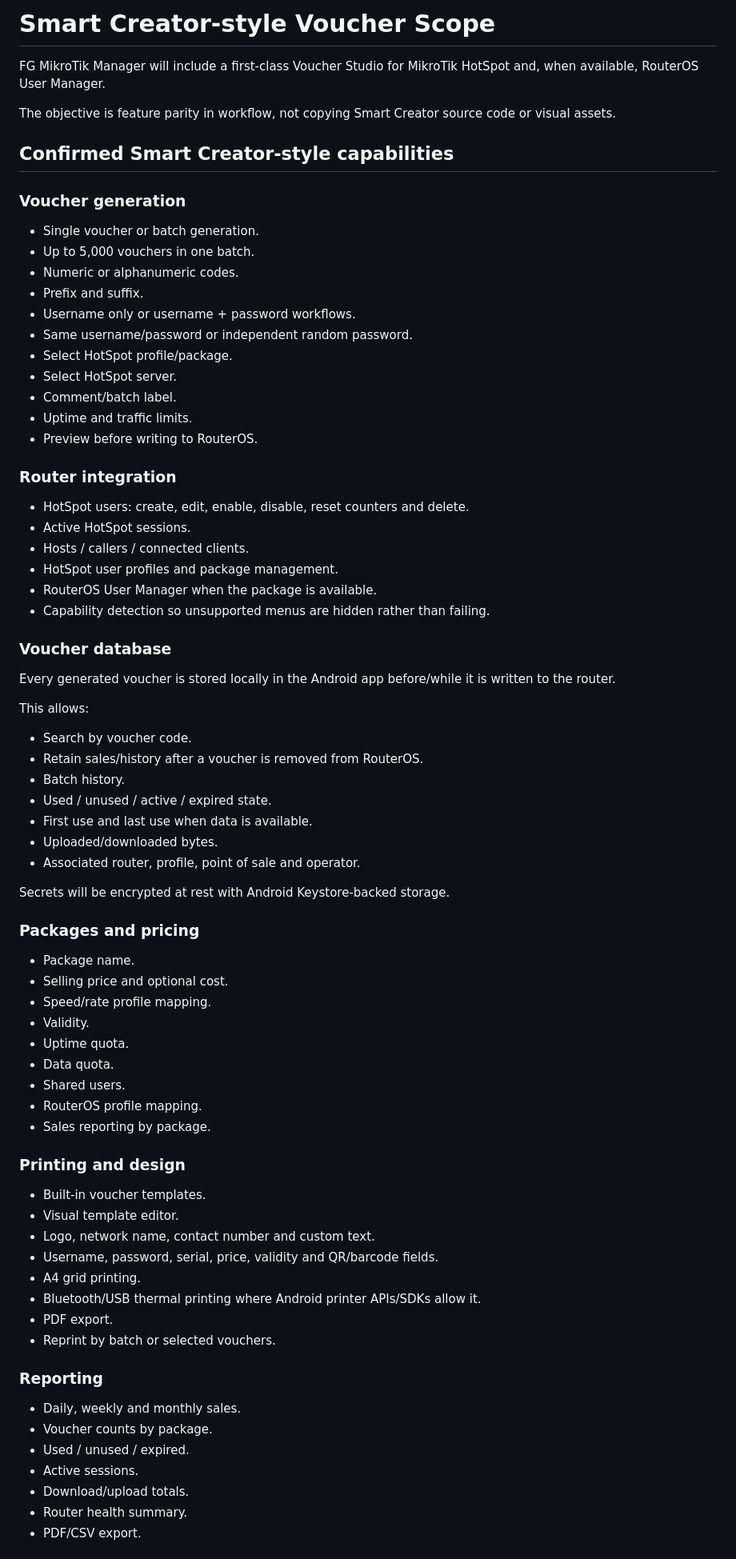
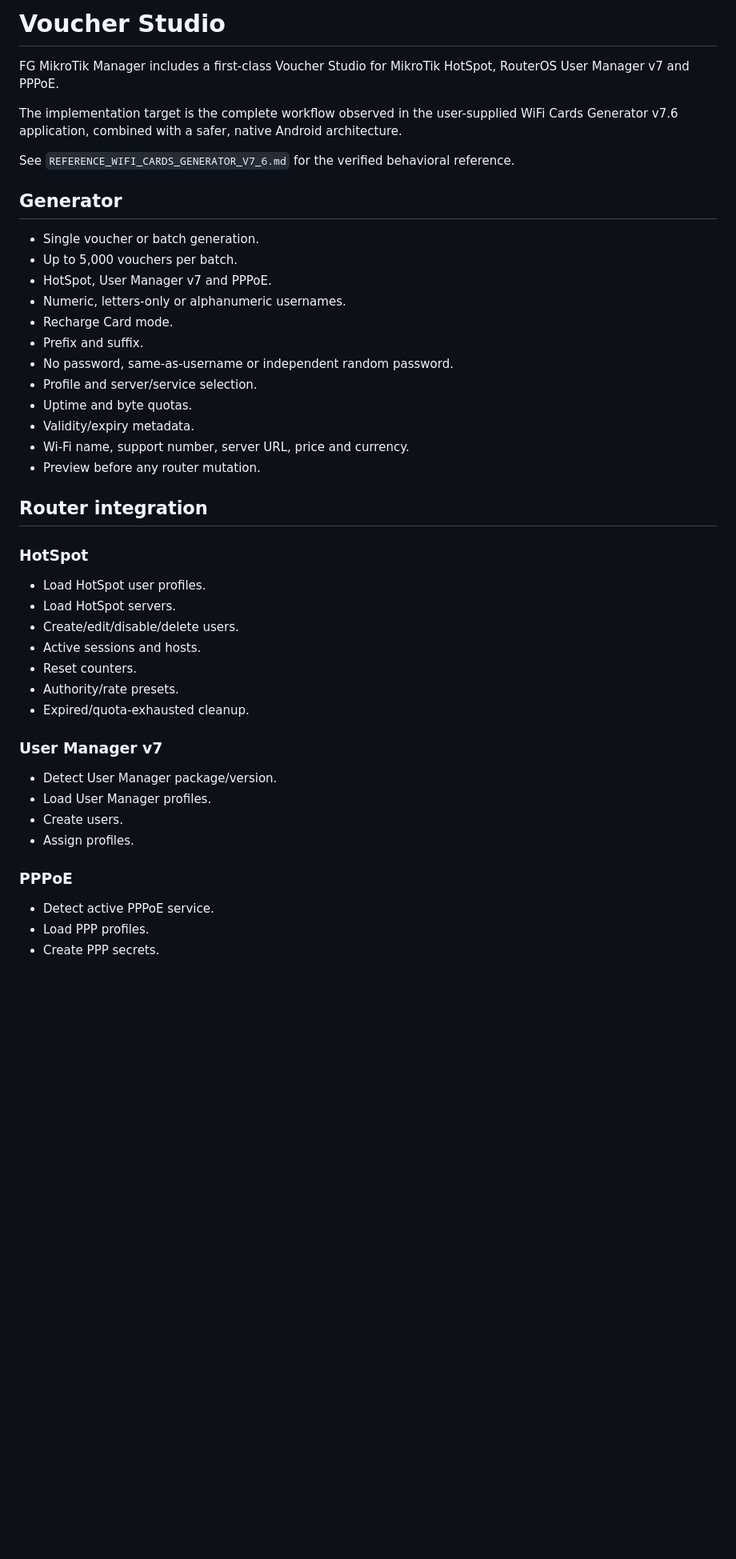
Before and after one commit to nexvary/FG-MikroTik-Manager, a Markdown page: VOUCHER_STUDIO.md, the part around one of its changes. Shown at 80% size. GitHub-like rendering; blank space fills up the shorter version.

Commit message:
docs: align voucher studio with reference application

```diff
--- a/VOUCHER_STUDIO.md
+++ b/VOUCHER_STUDIO.md
@@ -1,73 +1,52 @@
-# Smart Creator-style Voucher Scope
+# Voucher Studio
 
-FG MikroTik Manager will include a first-class Voucher Studio for MikroTik HotSpot and, when available, RouterOS User Manager.
+FG MikroTik Manager includes a first-class Voucher Studio for MikroTik
+HotSpot, RouterOS User Manager v7 and PPPoE.
 
-The objective is feature parity in workflow, not copying Smart Creator source code or visual assets.
+The implementation target is the complete workflow observed in the
+user-supplied WiFi Cards Generator v7.6 application, combined with a safer,
+native Android architecture.
 
-## Confirmed Smart Creator-style capabilities
+See `REFERENCE_WIFI_CARDS_GENERATOR_V7_6.md` for the verified behavioral
+reference.
 
-### Voucher generation
+## Generator
+
 - Single voucher or batch generation.
-- Up to 5,000 vouchers in one batch.
-- Numeric or alphanumeric codes.
+- Up to 5,000 vouchers per batch.
+- HotSpot, User Manager v7 and PPPoE.
+- Numeric, letters-only or alphanumeric usernames.
+- Recharge Card mode.
 - Prefix and suffix.
-- Username only or username + password workflows.
-- Same username/password or independent random password.
-- Select HotSpot profile/package.
-- Select HotSpot server.
-- Comment/batch label.
-- Uptime and traffic limits.
-- Preview before writing to RouterOS.
+- No password, same-as-username or independent random password.
+- Profile and server/service selection.
+- Uptime and byte quotas.
+- Validity/expiry metadata.
+- Wi-Fi name, support number, server URL, price and currency.
+- Preview before any router mutation.
 
-### Router integration
-- HotSpot users: create, edit, enable, disable, reset counters and delete.
-- Active HotSpot sessions.
-- Hosts / callers / connected clients.
-- HotSpot user profiles and package management.
-- RouterOS User Manager when the package is available.
-- Capability detection so unsupported menus are hidden rather than failing.
+## Router integration
 
-### Voucher database
-Every generated voucher is stored locally in the Android app before/while it is written to the router.
+### HotSpot
 
-This allows:
-- Search by voucher code.
-- Retain sales/history after a voucher is removed from RouterOS.
-- Batch history.
-- Used / unused / active / expired state.
-- First use and last use when data is available.
-- Uploaded/downloaded bytes.
-- Associated router, profile, point of sale and operator.
+- Load HotSpot user profiles.
+- Load HotSpot servers.
+- Create/edit/disable/delete users.
+- Active sessions and hosts.
+- Reset counters.
+- Authority/rate presets.
+- Expired/quota-exhausted cleanup.
 
-Secrets will be encrypted at rest with Android Keystore-backed storage.
+### User Manager v7
 
-### Packages and pricing
-- Package name.
-- Selling price and optional cost.
-- Speed/rate profile mapping.
-- Validity.
-- Uptime quota.
-- Data quota.
-- Shared users.
-- RouterOS profile mapping.
-- Sales reporting by package.
+- Detect User Manager package/version.
+- Load User Manager profiles.
+- Create users.
+- Assign profiles.
 
-### Printing and design
-- Built-in voucher templates.
-- Visual template editor.
-- Logo, network name, contact number and custom text.
-- Username, password, serial, price, validity and QR/barcode fields.
-- A4 grid printing.
-- Bluetooth/USB thermal printing where Android printer APIs/SDKs allow it.
-- PDF export.
-- Reprint by batch or selected vouchers.
+### PPPoE
 
-### Reporting
-- Daily, weekly and monthly sales.
-- Voucher counts by package.
-- Used / unused / expired.
-- Active sessions.
-- Download/upload totals.
-- Router health summary.
-- PDF/CSV export.
+- Detect active PPPoE service.
+- Load PPP profiles.
+- Create PPP secrets.
 
```
Also changed, not shown: other parts of VOUCHER_STUDIO.md (+67 -28 lines).
